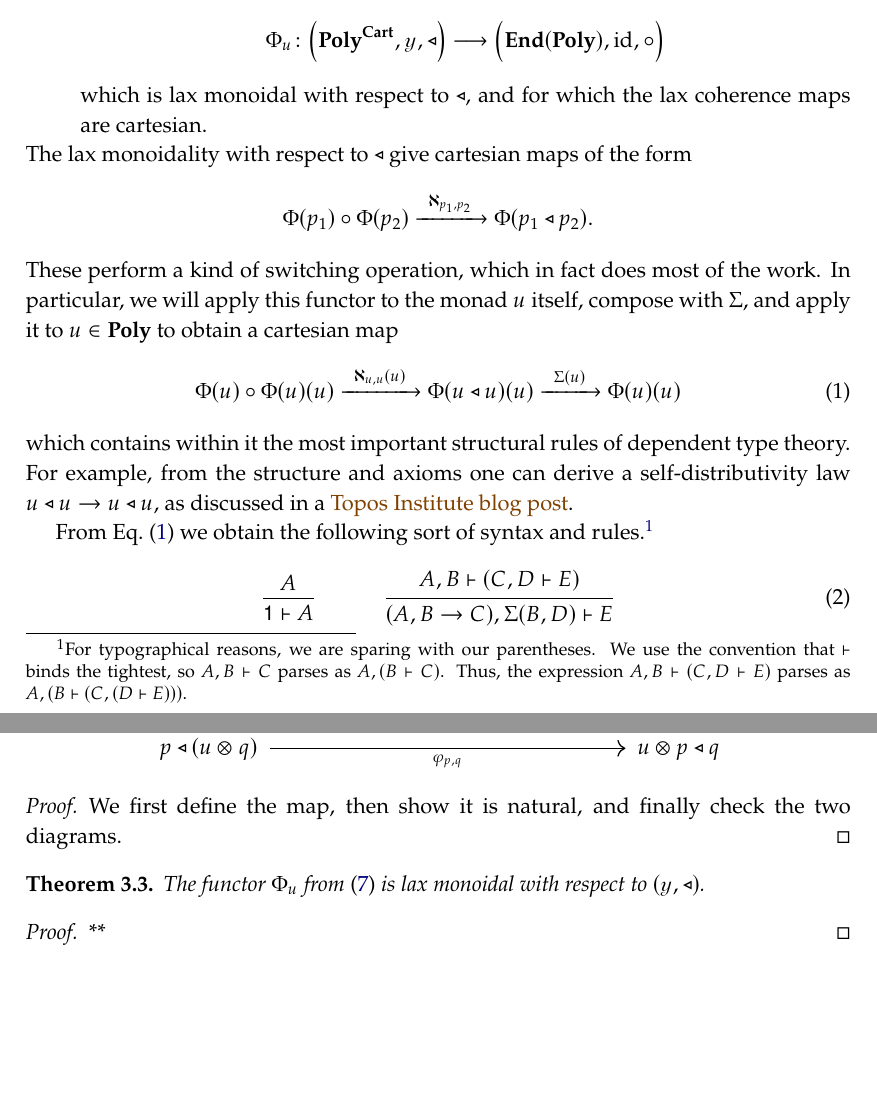
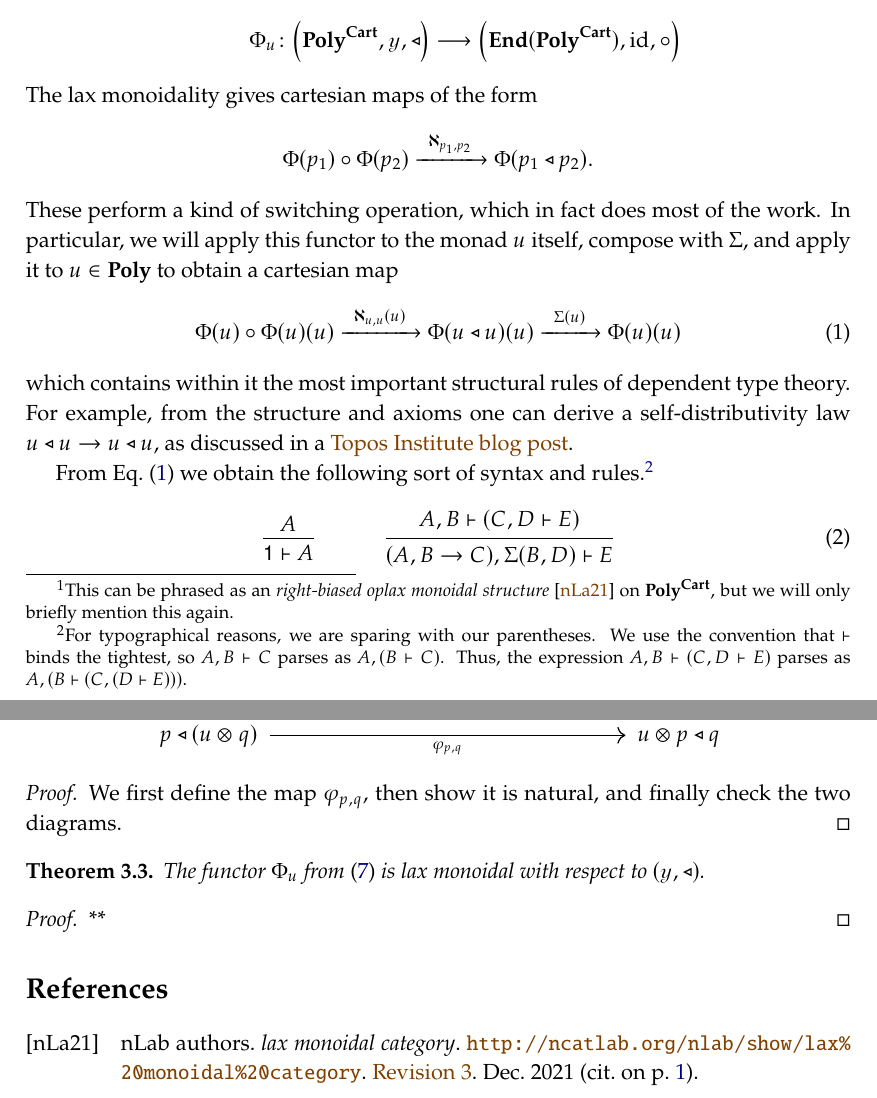
Before and after one commit to dspivak/dependent-types, a LaTeX book (poly-dependent-types.tex): two parts of pages 1 and 6 of 6, joined at a grey line, cut so that both start at the same text, the shorter picture padded with empty space. Compiled offline with pdfLaTeX.

Commit message:
cite nlab, move to Polycart on both sides

```diff
--- a/poly-dependent-types.tex
+++ b/poly-dependent-types.tex
@@ -42,7 +42,7 @@ citecolor=orange!50!black, urlcolor=orange!50!black, pdfencoding=unicode]{hyperr
 
 
 % biblatex %
-  \addbibresource{Library20211112.bib}
+  \addbibresource{Library20211226.bib}
 
 % hyperref %
   \hypersetup{final}
@@ -367,13 +367,13 @@ replacement=\&]{}\ar[r,tick, "{#1}"]\&{}\end{tikzcd}}
 In this paper we ground the notion of dependent types in the theory of polynomial functors. The syntax and rules will all emerge from two pieces of data:
 \begin{enumerate}
 	\item A cartesian polynomial monad $(u,\1,\Sigma)$ and
-	\item a certain functor $\Phi\coloneqq\Phi_u$ defined in terms of $u$, of the form
+	\item a certain lax monoidal functor $\Phi\coloneqq\Phi_u$, defined in terms of $u$, of the form%
+\footnote{This can be phrased as an \emph{right-biased oplax monoidal structure} \cite{nlab.lax_monoidal} on $\polycart$, but we will only briefly mention this again.}
 \[
-\Phi_u\colon\Big(\polycart,\yon,\tri\Big)\too\Big(\en(\poly),\id,\circ\Big)
+\Phi_u\colon\Big(\polycart,\yon,\tri\Big)\too\Big(\en(\polycart),\id,\circ\Big)
 \]
-which is lax monoidal with respect to $\tri$, and for which the lax coherence maps are cartesian.
 \end{enumerate}
-The lax monoidality with respect to $\tri$ give cartesian maps of the form
+The lax monoidality gives cartesian maps of the form
 \[
 \Phi(p_1)\circ\Phi(p_2)
 \Too{\aleph_{p_1,p_2}}
@@ -614,7 +614,7 @@ Moreover, the following diagrams commute:
 \end{gather*}
 \end{lemma}
 \begin{proof}
-We first define the map, then show it is natural, and finally check the two diagrams.
+We first define the map $\varphi_{p,q}$, then show it is natural, and finally check the two diagrams.
 \end{proof}
 
 \begin{theorem}
```
Also changed, not shown: poly-dependent-types.tex (14 more changed lines).
